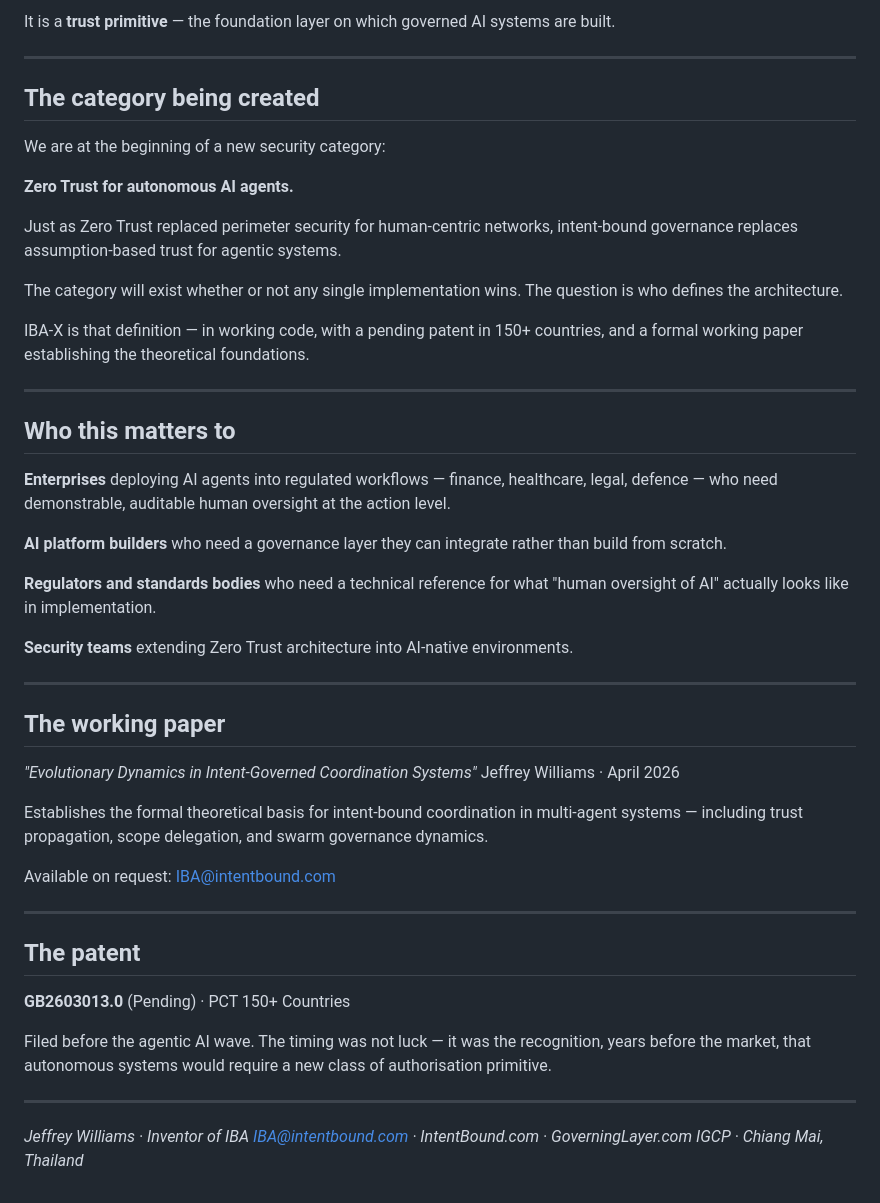
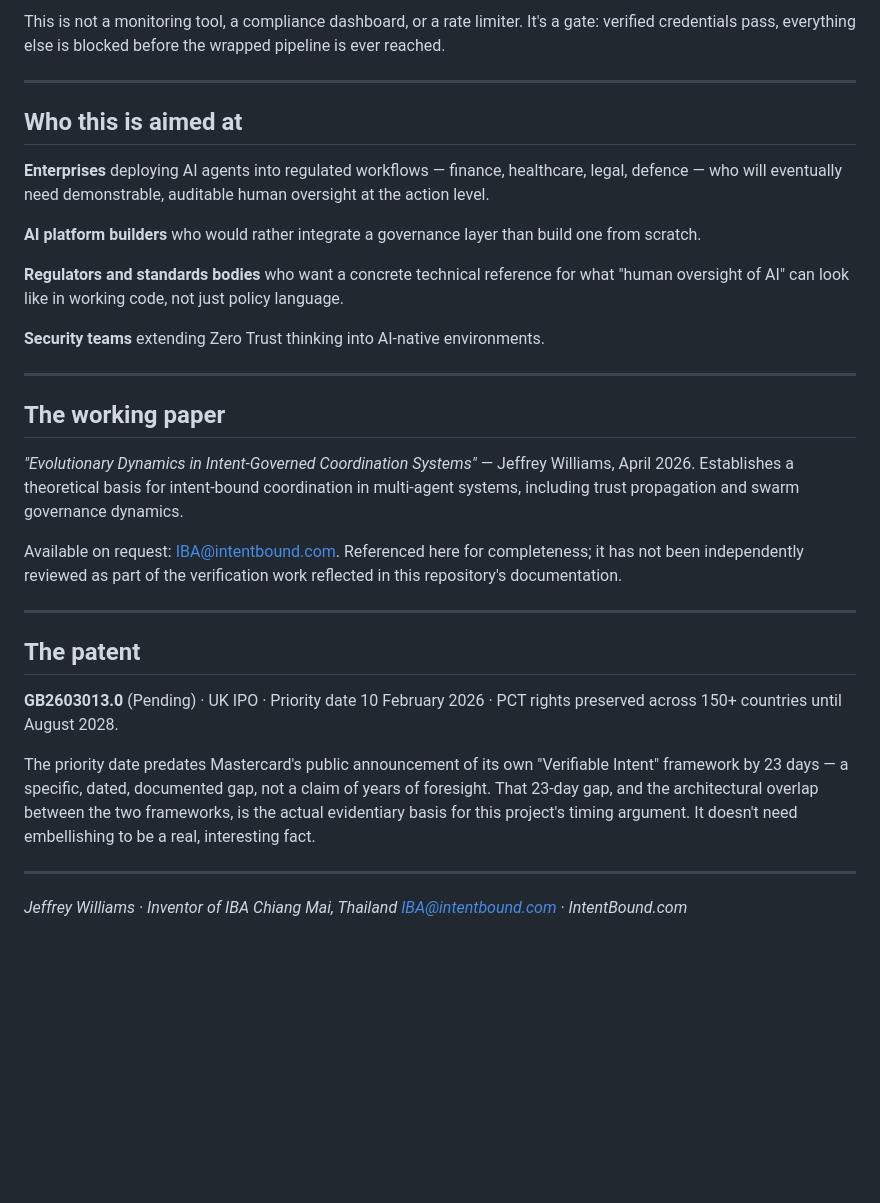
Before and after one commit to Grokipaedia/iba-x-demo, a Markdown page: WHY-IBA-X.md, the part around one of its changes. Drawn GitHub-style; blank space fills up the shorter version.

```diff
--- a/WHY-IBA-X.md
+++ b/WHY-IBA-X.md
@@ -73,53 +71,36 @@ This is not a monitoring tool. Not a compliance dashboard. Not a rate limiter.
 
-It is a **trust primitive** — the foundation layer on which governed AI systems are built.
+This is not a monitoring tool, a compliance dashboard, or a rate limiter. It's a gate: verified credentials pass, everything else is blocked before the wrapped pipeline is ever reached.
 
 ---
 
-## The category being created
+## Who this is aimed at
 
-We are at the beginning of a new security category:
+**Enterprises** deploying AI agents into regulated workflows — finance, healthcare, legal, defence — who will eventually need demonstrable, auditable human oversight at the action level.
 
-**Zero Trust for autonomous AI agents.**
+**AI platform builders** who would rather integrate a governance layer than build one from scratch.
 
-Just as Zero Trust replaced perimeter security for human-centric networks, intent-bound governance replaces assumption-based trust for agentic systems.
+**Regulators and standards bodies** who want a concrete technical reference for what "human oversight of AI" can look like in working code, not just policy language.
 
-The category will exist whether or not any single implementation wins. The question is who defines the architecture.
-
-IBA-X is that definition — in working code, with a pending patent in 150+ countries, and a formal working paper establishing the theoretical foundations.
-
----
-
-## Who this matters to
-
-**Enterprises** deploying AI agents into regulated workflows — finance, healthcare, legal, defence — who need demonstrable, auditable human oversight at the action level.
-
-**AI platform builders** who need a governance layer they can integrate rather than build from scratch.
-
-**Regulators and standards bodies** who need a technical reference for what "human oversight of AI" actually looks like in implementation.
-
-**Security teams** extending Zero Trust architecture into AI-native environments.
+**Security teams** extending Zero Trust thinking into AI-native environments.
 
 ---
 
 ## The working paper
 
-*"Evolutionary Dynamics in Intent-Governed Coordination Systems"*
-Jeffrey Williams · April 2026
+*"Evolutionary Dynamics in Intent-Governed Coordination Systems"* — Jeffrey Williams, April 2026. Establishes a theoretical basis for intent-bound coordination in multi-agent systems, including trust propagation and swarm governance dynamics.
 
-Establishes the formal theoretical basis for intent-bound coordination in multi-agent systems — including trust propagation, scope delegation, and swarm governance dynamics.
-
-Available on request: IBA@intentbound.com
+Available on request: IBA@intentbound.com. Referenced here for completeness; it has not been independently reviewed as part of the verification work reflected in this repository's documentation.
 
 ---
 
 ## The patent
 
-**GB2603013.0** (Pending) · PCT 150+ Countries
+**GB2603013.0** (Pending) · UK IPO · Priority date 10 February 2026 · PCT rights preserved across 150+ countries until August 2028.
 
-Filed before the agentic AI wave. The timing was not luck — it was the recognition, years before the market, that autonomous systems would require a new class of authorisation primitive.
+The priority date predates Mastercard's public announcement of its own "Verifiable Intent" framework by 23 days — a specific, dated, documented gap, not a claim of years of foresight. That 23-day gap, and the architectural overlap between the two frameworks, is the actual evidentiary basis for this project's timing argument. It doesn't need embellishing to be a real, interesting fact.
 
 ---
 
 *Jeffrey Williams · Inventor of IBA*
-*IBA@intentbound.com · IntentBound.com · GoverningLayer.com*
-*IGCP · Chiang Mai, Thailand*
+*Chiang Mai, Thailand*
+*IBA@intentbound.com · IntentBound.com*
```
Also changed, not shown: other parts of WHY-IBA-X.md (+21 -23 lines).
